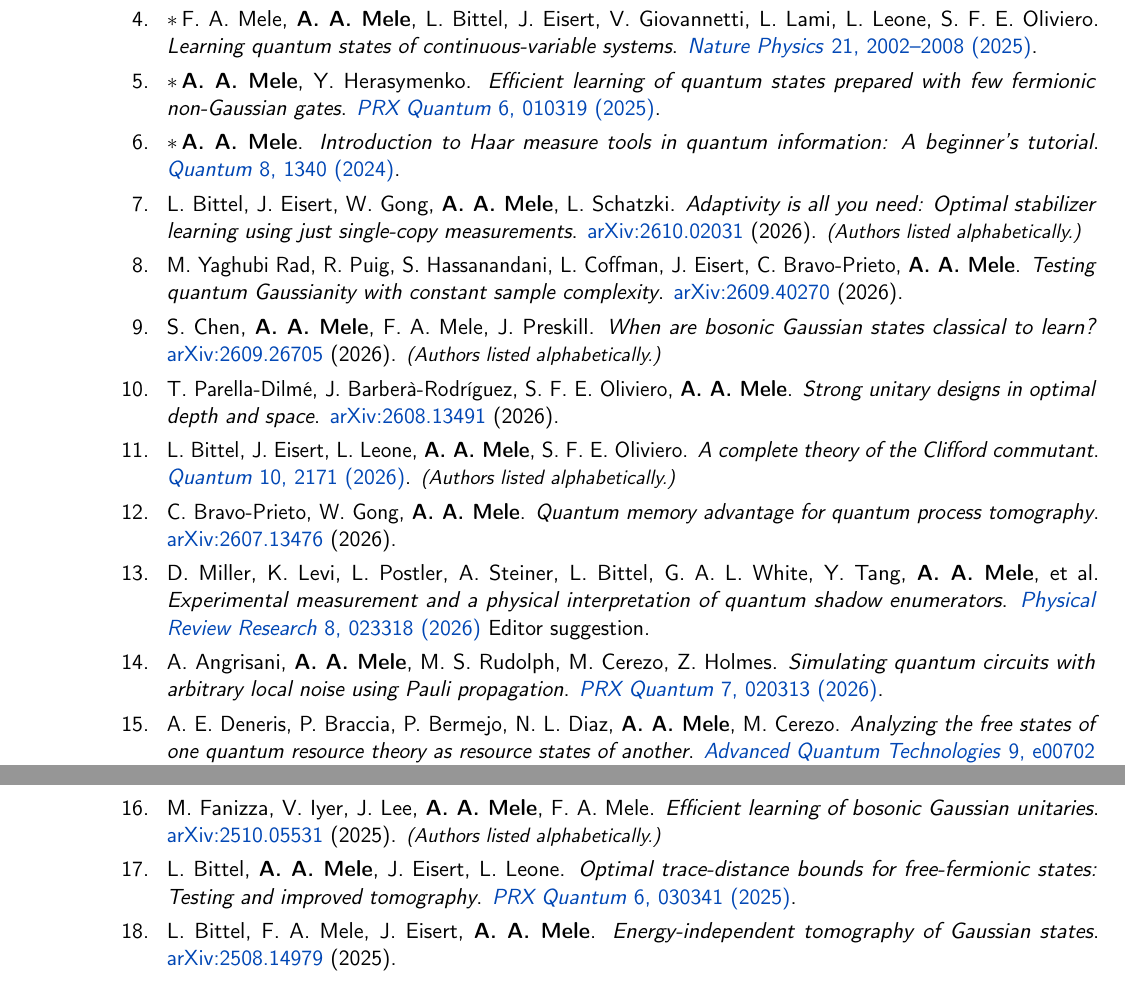
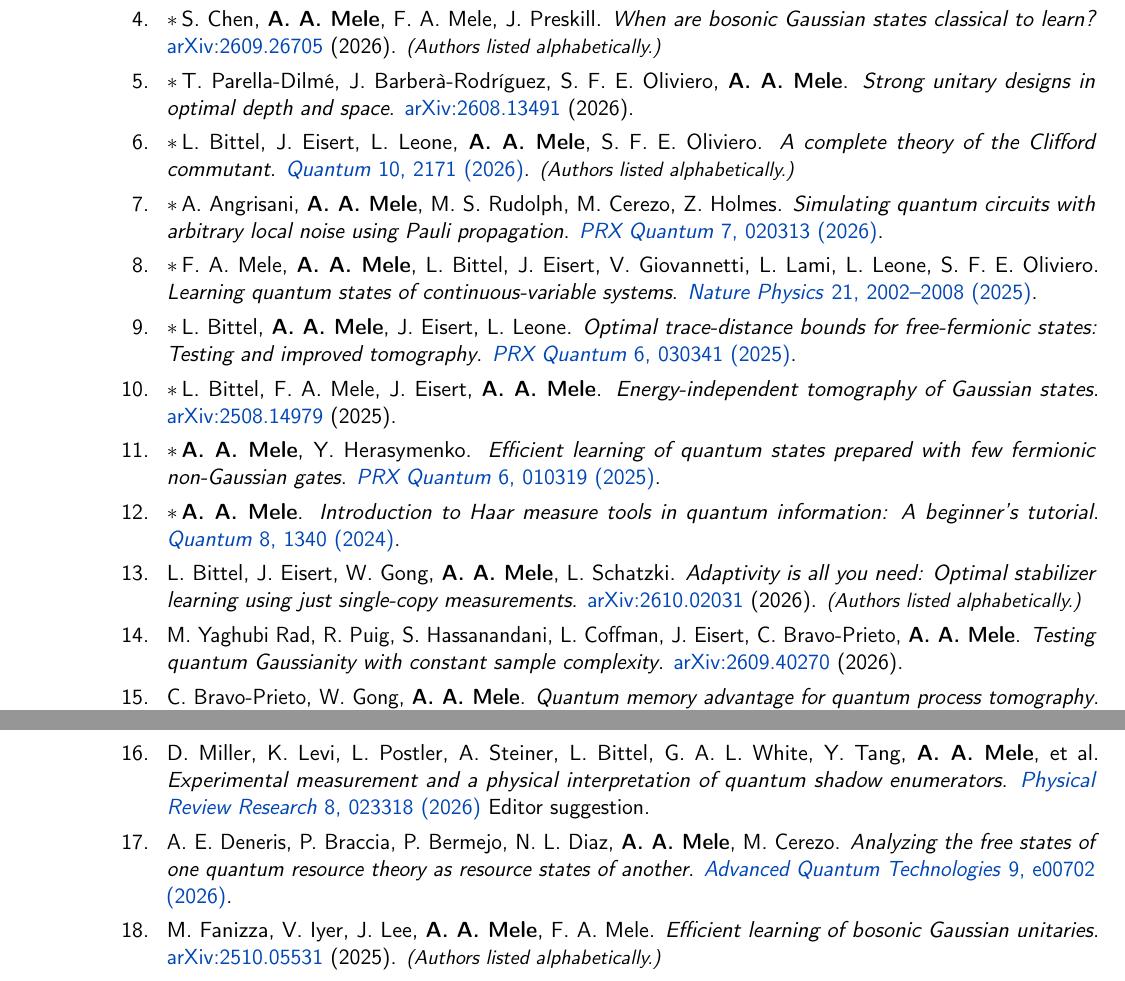
Before and after one commit to AntMele/Antonio-Anna-Mele-website, a LaTeX CV (assets/documents/CV_AntonioAnnaMele.tex): two parts of pages 1 and 2 of 4 before the commit and two parts of pages 1 and 2 of 5 after it, joined at a grey line, cut so that both start at the same text. Compiled offline with pdfLaTeX.

Commit message:
Expand selected CV publications as requested

```diff
--- a/assets/documents/CV_AntonioAnnaMele.tex
+++ b/assets/documents/CV_AntonioAnnaMele.tex
@@ -129,9 +129,35 @@
 \emph{Noise-induced shallow circuits and the absence of barren plateaus}.
 \href{https://doi.org/10.1038/s41567-026-03245-z}{\textit{Nature Physics} 22, 751--756 (2026)}.}
 
+\cvpubitem{\sel S.~Chen, \textbf{A.~A.~Mele}, F.~A.~Mele, J.~Preskill.
+\emph{When are bosonic Gaussian states classical to learn?}
+\href{https://arxiv.org/abs/2609.26705}{arXiv:2609.26705} (2026).
+{\small\textit{(Authors listed alphabetically.)}}}
+
+\cvpubitem{\sel T.~Parella-Dilm\'e, J.~Barber\`a-Rodr\'iguez, S.~F.~E.~Oliviero, \textbf{A.~A.~Mele}.
+\emph{Strong unitary designs in optimal depth and space}.
+\href{https://arxiv.org/abs/2608.13491}{arXiv:2608.13491} (2026).}
+
+\cvpubitem{\sel L.~Bittel, J.~Eisert, L.~Leone, \textbf{A.~A.~Mele}, S.~F.~E.~Oliviero.
+\emph{A complete theory of the Clifford commutant}.
+\href{https://doi.org/10.22331/q-2026-07-22-2171}{\textit{Quantum} 10, 2171 (2026)}.
+{\small\textit{(Authors listed alphabetically.)}}}
+
+\cvpubitem{\sel A.~Angrisani, \textbf{A.~A.~Mele}, M.~S.~Rudolph, M.~Cerezo, Z.~Holmes.
+\emph{Simulating quantum circuits with arbitrary local noise using Pauli propagation}.
+\href{https://doi.org/10.1103/fb28-wlv2}{\textit{PRX Quantum} 7, 020313 (2026)}.}
+
 \cvpubitem{\sel F.~A.~Mele, \textbf{A.~A.~Mele}, L.~Bittel, J.~Eisert, V.~Giovannetti, L.~Lami, L.~Leone, S.~F.~E.~Oliviero.
 \emph{Learning quantum states of continuous-variable systems}.
 \href{https://doi.org/10.1038/s41567-025-03086-2}{\textit{Nature Physics} 21, 2002--2008 (2025)}.}
+
+\cvpubitem{\sel L.~Bittel, \textbf{A.~A.~Mele}, J.~Eisert, L.~Leone.
+\emph{Optimal trace-distance bounds for free-fermionic states: Testing and improved tomography}.
+\href{https://doi.org/10.1103/pzx6-nkfb}{\textit{PRX Quantum} 6, 030341 (2025)}.}
+
+\cvpubitem{\sel L.~Bittel, F.~A.~Mele, J.~Eisert, \textbf{A.~A.~Mele}.
+\emph{Energy-independent tomography of Gaussian states}.
+\href{https://arxiv.org/abs/2508.14979}{arXiv:2508.14979} (2025).}
 
 \cvpubitem{\sel \textbf{A.~A.~Mele}, Y.~Herasymenko.
 \emph{Efficient learning of quantum states prepared with few fermionic non-Gaussian gates}.
@@ -152,20 +178,6 @@
 \emph{Testing quantum Gaussianity with constant sample complexity}.
 \href{https://arxiv.org/abs/2609.40270}{arXiv:2609.40270} (2026).}
 
-\cvpubitem{S.~Chen, \textbf{A.~A.~Mele}, F.~A.~Mele, J.~Preskill.
-\emph{When are bosonic Gaussian states classical to learn?}
-\href{https://arxiv.org/abs/2609.26705}{arXiv:2609.26705} (2026).
-{\small\textit{(Authors listed alphabetically.)}}}
-
-\cvpubitem{T.~Parella-Dilm\'e, J.~Barber\`a-Rodr\'iguez, S.~F.~E.~Oliviero, \textbf{A.~A.~Mele}.
-\emph{Strong unitary designs in optimal depth and space}.
-\href{https://arxiv.org/abs/2608.13491}{arXiv:2608.13491} (2026).}
-
-\cvpubitem{L.~Bittel, J.~Eisert, L.~Leone, \textbf{A.~A.~Mele}, S.~F.~E.~Oliviero.
-\emph{A complete theory of the Clifford commutant}.
-\href{https://doi.org/10.22331/q-2026-07-22-2171}{\textit{Quantum} 10, 2171 (2026)}.
-{\small\textit{(Authors listed alphabetically.)}}}
-
 \cvpubitem{ C.~Bravo-Prieto, W.~Gong, \textbf{A.~A.~Mele}.
 \emph{Quantum memory advantage for quantum process tomography}.
 \href{https://arxiv.org/abs/2607.13476}{arXiv:2607.13476} (2026).}
@@ -174,28 +186,14 @@
 \emph{Experimental measurement and a physical interpretation of quantum shadow enumerators}.
 \href{https://doi.org/10.1103/8h3b-brg1}{\textit{Physical Review Research} 8, 023318 (2026)} Editor suggestion.}
 
-\cvpubitem{A.~Angrisani, \textbf{A.~A.~Mele}, M.~S.~Rudolph, M.~Cerezo, Z.~Holmes.
-\emph{Simulating quantum circuits with arbitrary local noise using Pauli propagation}.
-\href{https://doi.org/10.1103/fb28-wlv2}{\textit{PRX Quantum} 7, 020313 (2026)}.}
-
 \cvpubitem{A.~E.~Deneris, P.~Braccia, P.~Bermejo, N.~L.~Diaz, \textbf{A.~A.~Mele}, M.~Cerezo.
 \emph{Analyzing the free states of one quantum resource theory as resource states of another}.
 \href{https://doi.org/10.1002/qute.202500702}{\textit{Advanced Quantum Technologies} 9, e00702 (2026)}.}
-
-
 
 \cvpubitem{M.~Fanizza, V.~Iyer, J.~Lee, \textbf{A.~A.~Mele}, F.~A.~Mele.
 \emph{Efficient learning of bosonic Gaussian unitaries}.
 \href{https://arxiv.org/abs/2510.05531}{arXiv:2510.05531} (2025).
 {\small\textit{(Authors listed alphabetically.)}}}
-
-\cvpubitem{L.~Bittel, \textbf{A.~A.~Mele}, J.~Eisert, L.~Leone.
-\emph{Optimal trace-distance bounds for free-fermionic states: Testing and improved tomography}.
-\href{https://doi.org/10.1103/pzx6-nkfb}{\textit{PRX Quantum} 6, 030341 (2025)}.}
-
-\cvpubitem{L.~Bittel, F.~A.~Mele, J.~Eisert, \textbf{A.~A.~Mele}.
-\emph{Energy-independent tomography of Gaussian states}.
-\href{https://arxiv.org/abs/2508.14979}{arXiv:2508.14979} (2025).}
 
 \cvpubitem{N.~L.~Diaz, \textbf{A.~A.~Mele}, P.~Bermejo, P.~Braccia, A.~E.~Deneris, M.~Larocca, M.~Cerezo.
 \emph{A unified approach to quantum resource theories and a new class of free operations}.
```
Also changed, not shown: assets/documents/CV_AntonioAnnaMele.pdf, 1 other file.
